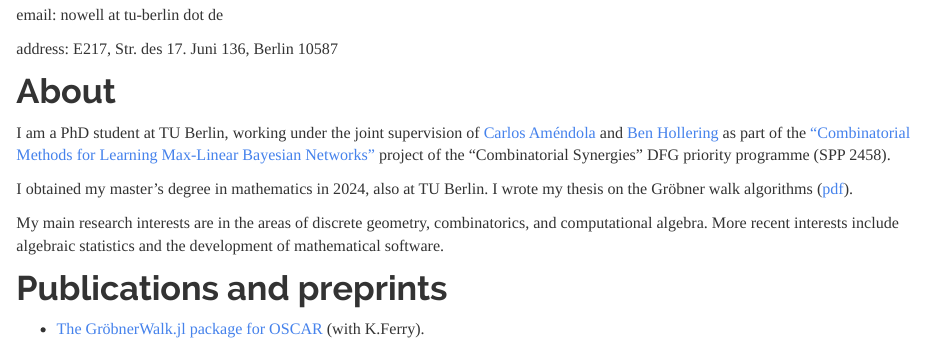
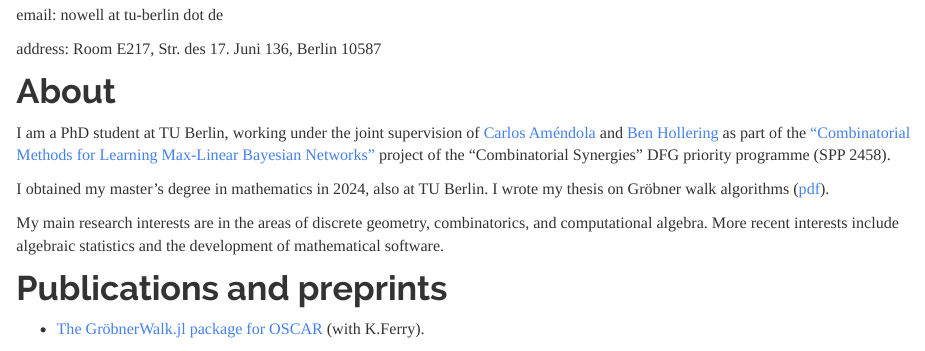
Before and after one commit to fpnowell/fpnowell.github.io, an R Markdown document (index.Rmd): the page in a window 1100 px wide, from 540 px down. Rendered offline with R 4.5, knitr and Pandoc, with nearby package versions.

```diff
--- a/index.Rmd
+++ b/index.Rmd
@@ -13,12 +13,12 @@
 
 email: nowell at tu-berlin dot de
 
-address: E217, Str. des 17. Juni 136, Berlin 10587
+address: Room E217, Str. des 17. Juni 136, Berlin 10587
 
 # About
 I am a PhD student at TU Berlin, working under the joint supervision of [Carlos Améndola](https://luke-amendola.appspot.com/) and [Ben Hollering](https://sites.google.com/view/benhollering) as part of the ["Combinatorial Methods for Learning Max-Linear Bayesian Networks"](https://www.combinatorial-synergies.de/projects/?elem=Combinatorial-Methods-for-Learning-Max-Linear-Bayesian-Networks) project of the "Combinatorial Synergies" DFG priority programme (SPP 2458).
 
-I obtained my master's degree in mathematics in 2024, also at TU Berlin. I wrote my thesis on the Gröbner walk algorithms ([pdf](https://doi.org/10.14279/depositonce-23024)).
+I obtained my master's degree in mathematics in 2024, also at TU Berlin. I wrote my thesis on Gröbner walk algorithms ([pdf](https://doi.org/10.14279/depositonce-23024)).
 
 My main research interests are in the areas of discrete geometry, combinatorics,  and computational algebra. More recent interests include algebraic statistics and the development of mathematical software.
 
```
Also changed, not shown: index.Rmd (7 more changed lines), 1 other file.
